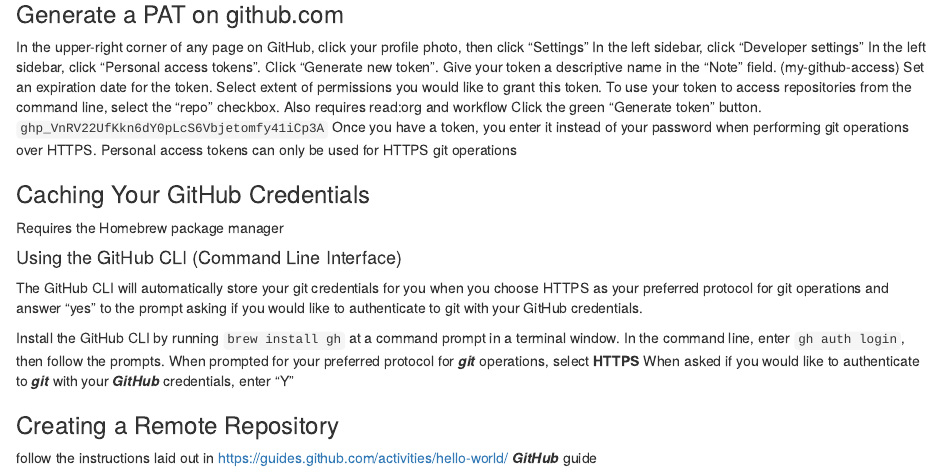
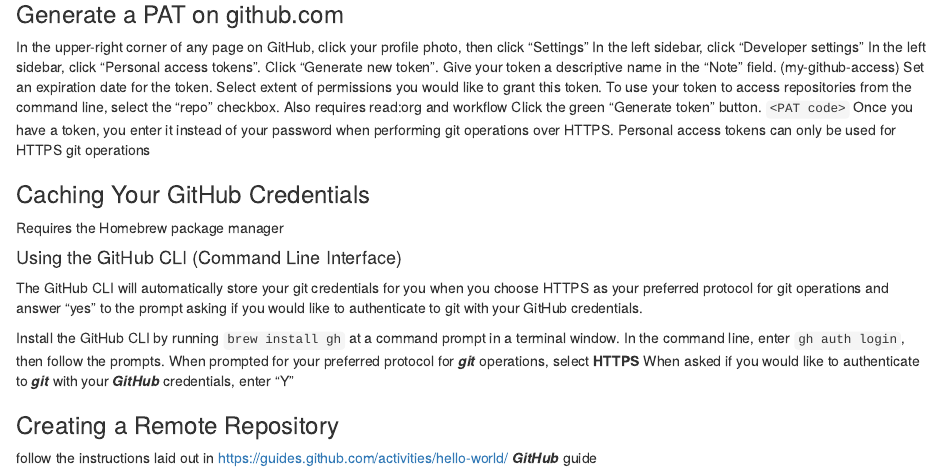
Before and after one commit to ecarlson5683/ANT388C, an R Markdown document (ANT388C_5_basics_of_version_control.Rmd): the page in a window 1100 px wide, from 610 px down. Rendered offline with R 4.5, knitr and Pandoc, with nearby package versions; some code elsewhere in the file could not run offline.

Commit message:
Update ANT388C_5_basics_of_version_control.Rmd
remove PAT code

```diff
--- a/ANT388C_5_basics_of_version_control.Rmd
+++ b/ANT388C_5_basics_of_version_control.Rmd
@@ -46,7 +46,7 @@
   To use your token to access repositories from the command line, select the “repo” checkbox.
   Also requires read:org and workflow
 Click the green “Generate token” button.
-  `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`
+  `<PAT code>`
 Once you have a token, you enter it instead of your password when performing git operations over HTTPS. Personal access tokens can only be used for HTTPS git operations
 
 
```
